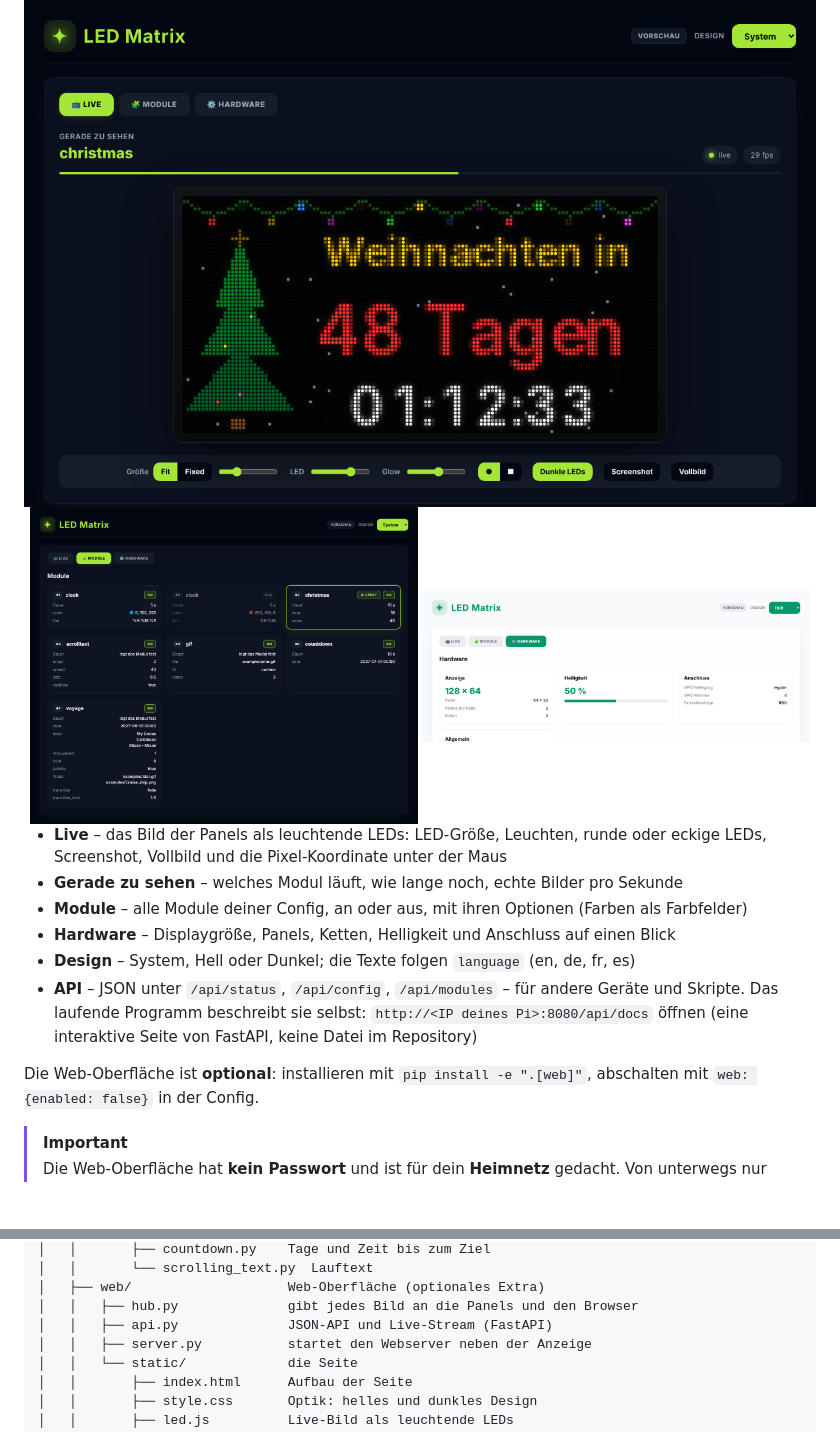
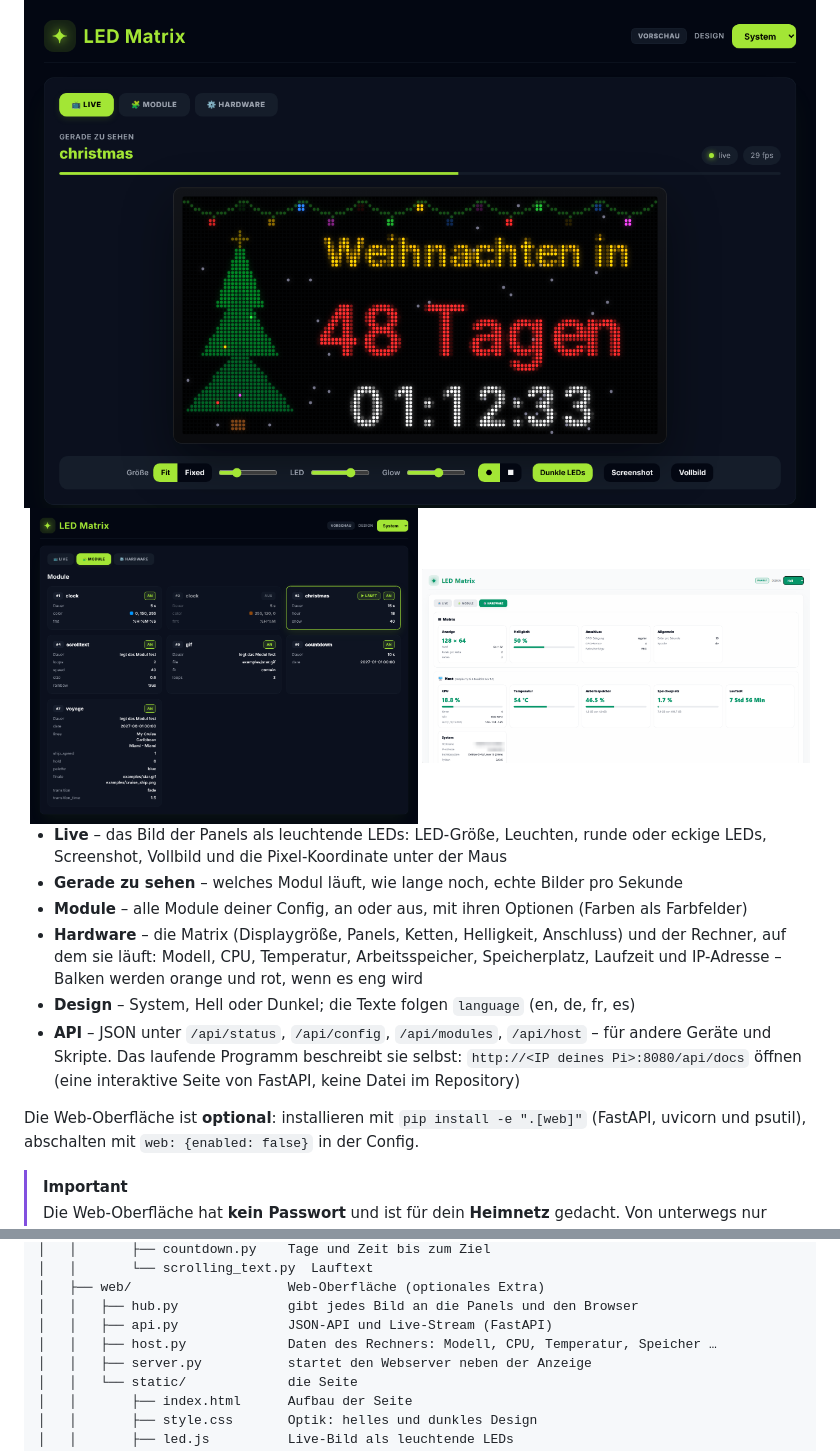
Before and after one commit to gerry-git-ops/Waveshare-P2.5-LED-Matrix, a Markdown page: docs/README.de.md, 2 parts joined by grey strips. Drawn GitHub-style; pictures changed too: docs/images/web-hardware-de.png; blank space fills up the shorter version.

```diff
--- a/docs/README.de.md
+++ b/docs/README.de.md
@@ -163,13 +163,14 @@ Sie läuft neben den Panels oder ganz **ohne Hardware**.
   Screenshot, Vollbild und die Pixel-Koordinate unter der Maus
 - **Gerade zu sehen** – welches Modul läuft, wie lange noch, echte Bilder pro Sekunde
 - **Module** – alle Module deiner Config, an oder aus, mit ihren Optionen (Farben als Farbfelder)
-- **Hardware** – Displaygröße, Panels, Ketten, Helligkeit und Anschluss auf einen Blick
+- **Hardware** – die Matrix (Displaygröße, Panels, Ketten, Helligkeit, Anschluss) und der Rechner, auf dem sie läuft:
+  Modell, CPU, Temperatur, Arbeitsspeicher, Speicherplatz, Laufzeit und IP-Adresse – Balken werden orange und rot, wenn es eng wird
 - **Design** – System, Hell oder Dunkel; die Texte folgen `language` (en, de, fr, es)
-- **API** – JSON unter `/api/status`, `/api/config`, `/api/modules` – für andere Geräte und Skripte.
+- **API** – JSON unter `/api/status`, `/api/config`, `/api/modules`, `/api/host` – für andere Geräte und Skripte.
   Das laufende Programm beschreibt sie selbst: `http://<IP deines Pi>:8080/api/docs` öffnen
   (eine interaktive Seite von FastAPI, keine Datei im Repository)
 
-Die Web-Oberfläche ist **optional**: installieren mit `pip install -e ".[web]"`,
+Die Web-Oberfläche ist **optional**: installieren mit `pip install -e ".[web]"` (FastAPI, uvicorn und psutil),
 abschalten mit `web: {enabled: false}` in der Config.
 
 > [!IMPORTANT]
@@ -590,6 +591,7 @@ Waveshare-P2.5-LED-Matrix/
 │   ├── web/                    Web-Oberfläche (optionales Extra)
 │   │   ├── hub.py              gibt jedes Bild an die Panels und den Browser
 │   │   ├── api.py              JSON-API und Live-Stream (FastAPI)
+│   │   ├── host.py             Daten des Rechners: Modell, CPU, Temperatur, Speicher …
 │   │   ├── server.py           startet den Webserver neben der Anzeige
 │   │   └── static/             die Seite
 │   │       ├── index.html      Aufbau der Seite
```
Also changed, not shown: README.md (+5 -3 lines), docs/images/web-hardware.png.
